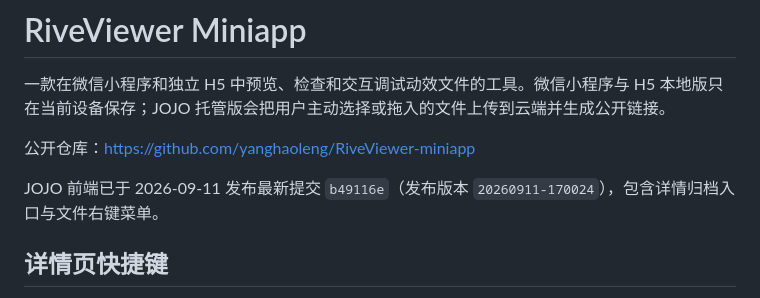
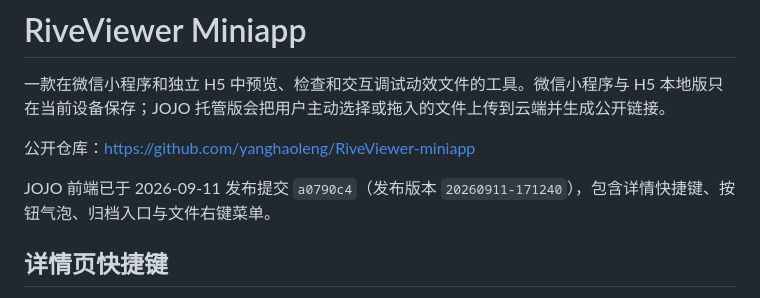
Before and after one commit to yanghaoleng/RiveViewer-miniapp, a Markdown page: README.MD, the part around the change. Rendered like a GitHub page.

```diff
--- a/README.MD
+++ b/README.MD
@@ -4,7 +4,7 @@
 
 公开仓库：<https://github.com/yanghaoleng/RiveViewer-miniapp>
 
-JOJO 前端已于 2026-09-11 发布最新提交 `b49116e`（发布版本 `20260911-170024`），包含详情归档入口与文件右键菜单。
+JOJO 前端已于 2026-09-11 发布提交 `a0790c4`（发布版本 `20260911-171240`），包含详情快捷键、按钮气泡、归档入口与文件右键菜单。
 
 ## 详情页快捷键
 
```
Also changed, not shown: HANDOF.MD (+4 -2 lines).
